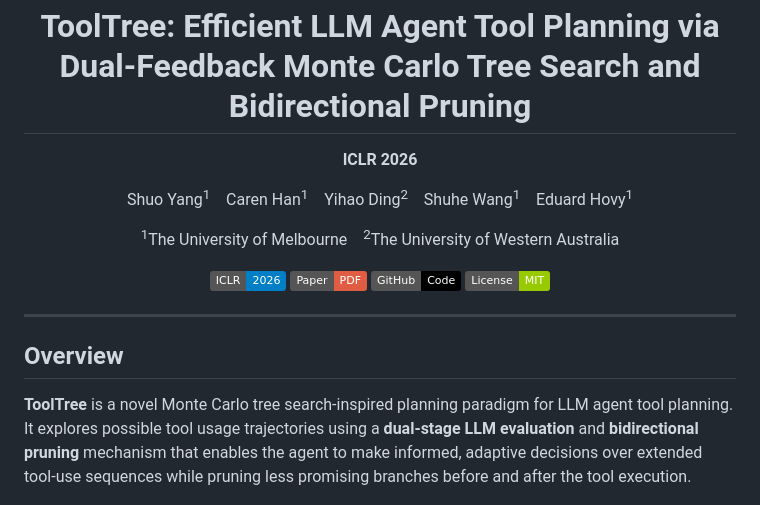
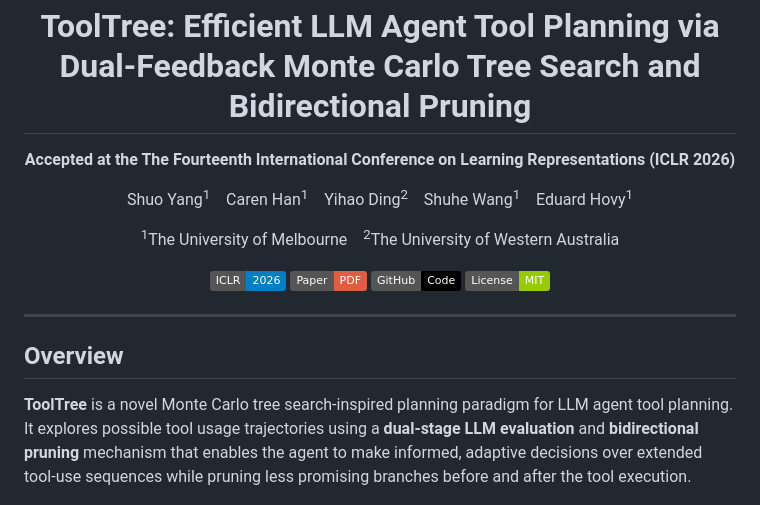
Before and after one commit to SYang2000/ICLR_2026_ToolTree, a Markdown page: README.md, the part around the change. GitHub-like rendering; badges without logos.

Commit message:
Update further Information

```diff
--- a/README.md
+++ b/README.md
@@ -1,13 +1,12 @@
 <h1 align="center">ToolTree: Efficient LLM Agent Tool Planning via<br>Dual-Feedback Monte Carlo Tree Search and Bidirectional Pruning</h1>
 
 <p align="center">
-  <b>ICLR 2026</b>
+  <b>Accepted at the The Fourteenth International Conference on Learning Representations (ICLR 2026)</b>
 </p>
 
 <p align="center">
   Shuo Yang<sup>1</sup> &nbsp;&nbsp; Caren Han<sup>1</sup> &nbsp;&nbsp; Yihao Ding<sup>2</sup> &nbsp;&nbsp; Shuhe Wang<sup>1</sup> &nbsp;&nbsp; Eduard Hovy<sup>1</sup>
 </p>
-
 <p align="center">
   <sup>1</sup>The University of Melbourne &nbsp;&nbsp; <sup>2</sup>The University of Western Australia
 </p>
@@ -24,6 +23,13 @@
 ## Overview
 
 **ToolTree** is a novel Monte Carlo tree search-inspired planning paradigm for LLM agent tool planning. It explores possible tool usage trajectories using a **dual-stage LLM evaluation** and **bidirectional pruning** mechanism that enables the agent to make informed, adaptive decisions over extended tool-use sequences while pruning less promising branches before and after the tool execution.
+
+
+
+
+
+
+
 
 <p align="center">
   <img src="assets/comparison.png" width="100%">
```
